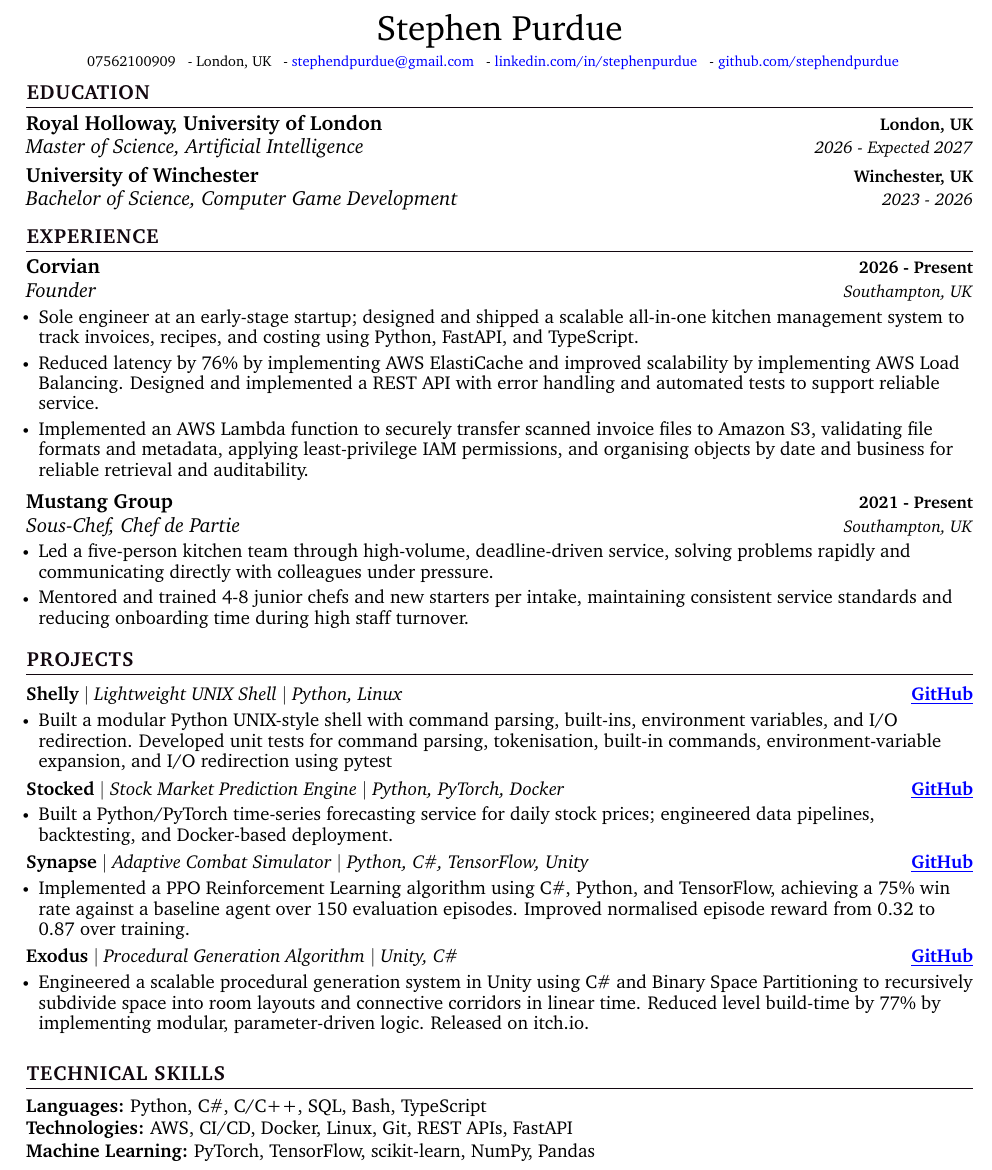
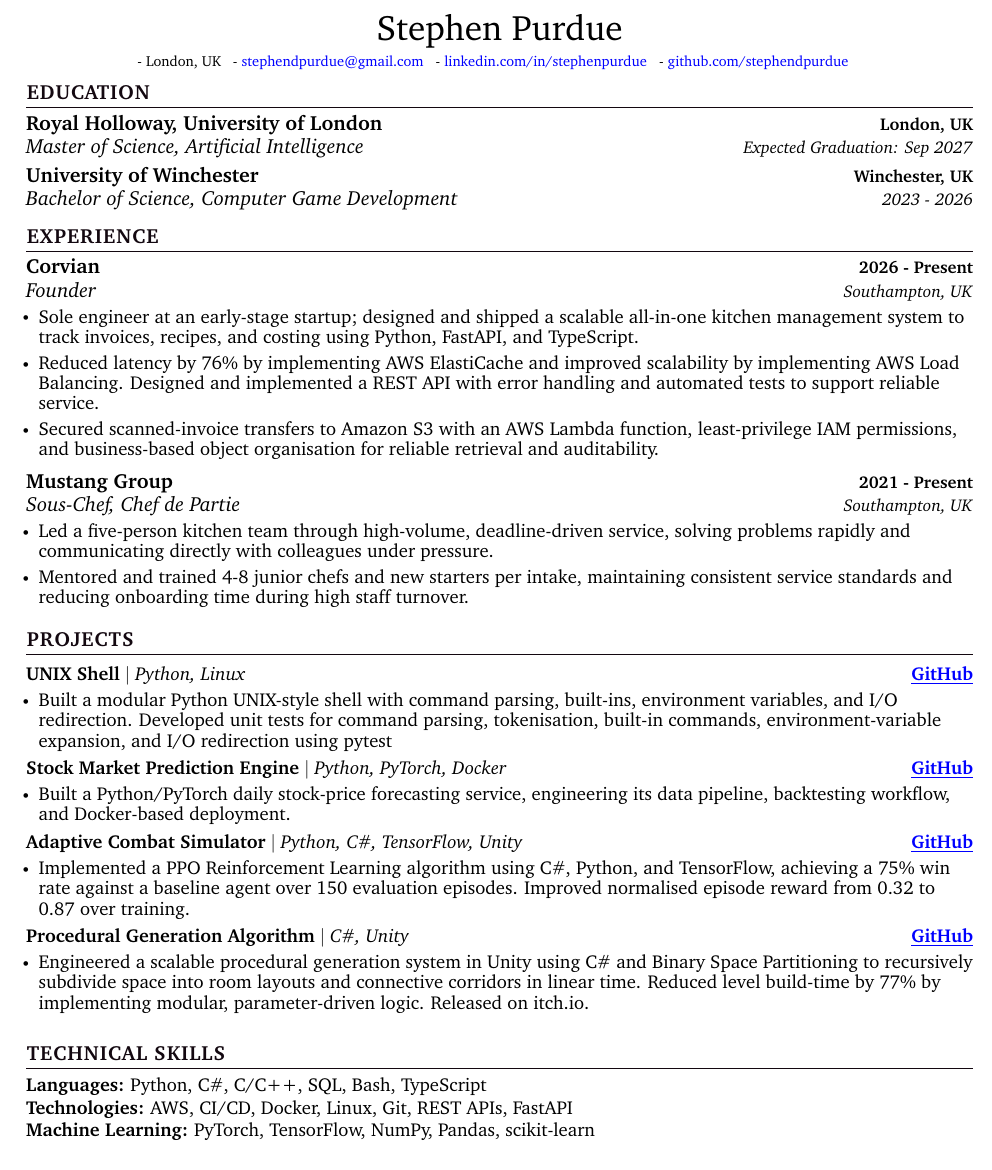
Before and after one commit to stephendpurdue/cv, a LaTeX CV (LATEX/SP MASTER CV.tex): part of the page, cut so that both start at the same text. Compiled offline with pdfLaTeX.

Commit message:
refactor

```diff
--- a/LATEX/SP MASTER CV.tex
+++ b/LATEX/SP MASTER CV.tex
@@ -124,10 +124,10 @@
 }
 
 
-\newcommand{\resumeProjectHeading}[4]{
+\newcommand{\resumeProjectHeading}[3]{
     \item
     \begin{tabular*}{1.0\textwidth}{l@{\extracolsep{\fill}}r}
-      \normalsize\textbf{#1} \textbar{} \textit{#2} \textbar{} \textit{#3} & \textbf{\normalsize #4}\\
+      \normalsize\textbf{#1} \textbar{} \textit{#2} & \textbf{\normalsize #3}\\
     \end{tabular*}\vspace{-7pt}
 }
 
@@ -156,7 +156,6 @@
 \begin{center}
     {\huge Stephen Purdue} \\ \vspace{2pt}
   {\fontsize{8.5pt}{10pt}\selectfont
-  07562100909 ~
   -
   London, UK ~
   -
@@ -173,7 +172,7 @@
   \resumeSubHeadingListStart
     \resumeSubheading
       {Royal Holloway, University of London}{London, UK}
-      {Master of Science, Artificial Intelligence}{2026 - Expected 2027}
+      {Master of Science, Artificial Intelligence}{Expected Graduation: Sep 2027}
     \vspace{-2pt}
      \resumeSubheading
       {University of Winchester}{Winchester, UK}
@@ -193,7 +192,7 @@
       \resumeItemListStart
             \resumeItem{\normalsize{Sole engineer at an early-stage startup; designed and shipped a scalable all-in-one kitchen management system to track invoices, recipes, and costing using Python, FastAPI, and TypeScript.}}
             \resumeItem{\normalsize{Reduced latency by 76\% by implementing AWS ElastiCache and improved scalability by implementing AWS Load Balancing. Designed and implemented a REST API with error handling and automated tests to support reliable service.}}
-            \resumeItem{\normalsize{Implemented an AWS Lambda function to securely transfer scanned invoice files to Amazon S3, validating file formats and metadata, applying least-privilege IAM permissions, and organising objects by date and business for reliable retrieval and auditability.}}
+            \resumeItem{\normalsize{Secured scanned-invoice transfers to Amazon S3 with an AWS Lambda function, least-privilege IAM permissions, and business-based object organisation for reliable retrieval and auditability.}}
             \resumeItemListEnd
 
   \resumeSubheading
@@ -211,25 +210,25 @@
  %-----------PROJECTS-----------
 \section{\color{black}PROJECTS}
     \resumeSubHeadingListStart
-      \resumeProjectHeading{Shelly}{Lightweight UNIX Shell}{Python, Linux}{\href{https://github.com/stephendpurdue/shelly}{\color{blue}\underline{GitHub}}}
+      \resumeProjectHeading{UNIX Shell}{Python, Linux}{\href{https://github.com/stephendpurdue/shelly}{\color{blue}\underline{GitHub}}}
       \resumeItemListStart
         \resumeItem{\normalsize{Built a modular Python UNIX-style shell with command parsing, built-ins, environment variables, and I/O redirection. Developed unit tests for command parsing, tokenisation, built-in commands, environment-variable expansion, and I/O redirection using pytest}}
       \resumeItemListEnd
       \vspace{-5pt}
 
-      \resumeProjectHeading{Stocked}{Stock Market Prediction Engine}{Python, PyTorch, Docker}{\href{https://github.com/stephendpurdue/stockmarketpredictor}{\color{blue}\underline{GitHub}}}
+      \resumeProjectHeading{Stock Market Prediction Engine}{Python, PyTorch, Docker}{\href{https://github.com/stephendpurdue/stockmarketpredictor}{\color{blue}\underline{GitHub}}}
       \resumeItemListStart
-        \resumeItem{\normalsize{Built a Python/PyTorch time-series forecasting service for daily stock prices; engineered data pipelines, backtesting, and Docker-based deployment.}}
+        \resumeItem{\normalsize{Built a Python/PyTorch daily stock-price forecasting service, engineering its data pipeline, backtesting workflow, and Docker-based deployment.}}
       \resumeItemListEnd
       \vspace{-5pt}
 
-      \resumeProjectHeading{Synapse}{Adaptive Combat Simulator}{Python, C\#, TensorFlow, Unity}{\href{https://github.com/stephendpurdue/Synapse}{\color{blue}\underline{GitHub}}}
+      \resumeProjectHeading{Adaptive Combat Simulator}{Python, C\#, TensorFlow, Unity}{\href{https://github.com/stephendpurdue/Synapse}{\color{blue}\underline{GitHub}}}
       \resumeItemListStart
         \resumeItem{\normalsize{Implemented a PPO Reinforcement Learning algorithm using C\#, Python, and TensorFlow, achieving a 75\% win rate against a baseline agent over 150 evaluation episodes. Improved normalised episode reward from 0.32 to 0.87 over training.}}
       \resumeItemListEnd
       \vspace{-5pt}
 
-      \resumeProjectHeading{Exodus}{Procedural Generation Algorithm}{Unity, C\#}{\href{https://github.com/stephendpurdue/Exodus}{\color{blue}\underline{GitHub}}}
+      \resumeProjectHeading{Procedural Generation Algorithm}{C\#, Unity}{\href{https://github.com/stephendpurdue/Exodus}{\color{blue}\underline{GitHub}}}
       \resumeItemListStart
         \resumeItem{\normalsize{Engineered a scalable procedural generation system in Unity using C\# and Binary Space Partitioning to recursively subdivide space into room layouts and connective corridors in linear time. Reduced level build-time by 77\% by implementing modular, parameter-driven logic. Released on itch.io.}}
       \resumeItemListEnd
@@ -250,7 +249,7 @@
     \textbf{\normalsize{Technologies:}}{ \normalsize{AWS, CI/CD, Docker, Linux, Git, REST APIs, FastAPI}} \\
       \vspace{1.2pt}
 
-    \textbf{\normalsize{Machine Learning:}}{ \normalsize{PyTorch, TensorFlow, scikit-learn, NumPy, Pandas}} \\
+    \textbf{\normalsize{Machine Learning:}}{ \normalsize{PyTorch, TensorFlow, NumPy, Pandas, scikit-learn}} \\
       \vspace{1.2pt}
 
      % copy and paste above textbf block to add more
```
Also changed, not shown: LATEX/SP MASTER CV.pdf, 3 other files.
